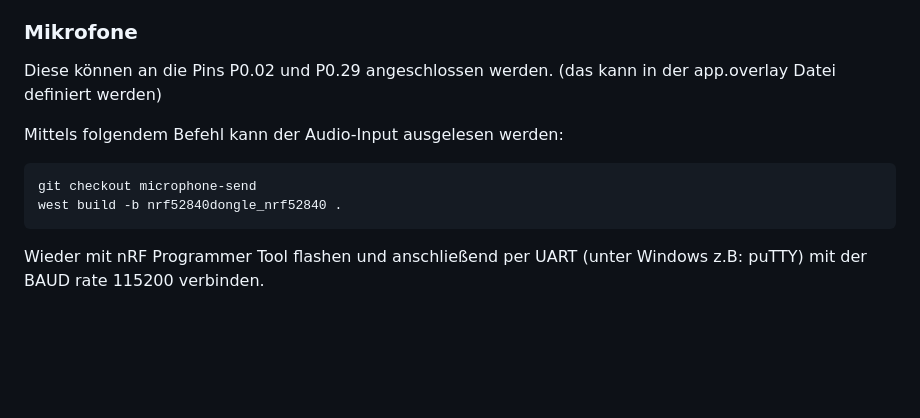
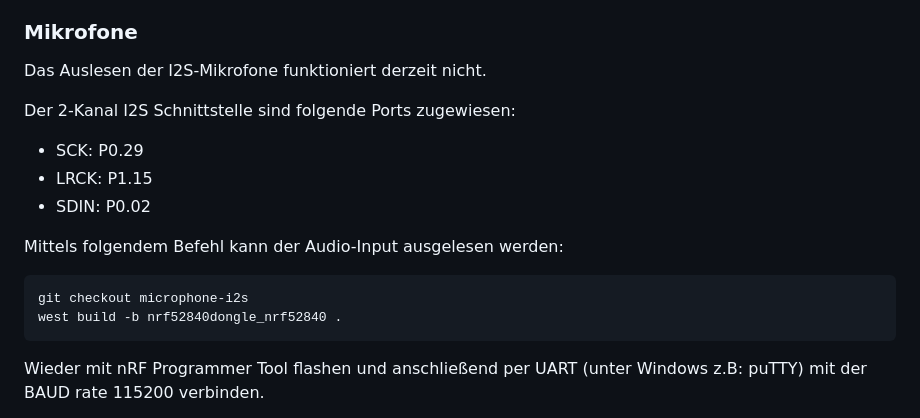
Before and after one commit to IP-VS/Connected-Roads, a Markdown page: README.md, the part around the change. GitHub-like rendering; blank space fills up the shorter version.

Commit message:
Update README.md Mikrofon

```diff
--- a/README.md
+++ b/README.md
@@ -70,11 +70,16 @@ Nach Starten und Auswählen des korrekten Ports, werden die verbundenen Nodes in
 
 ### Mikrofone
 
-Diese können an die Pins P0.02 und P0.29 angeschlossen werden. (das kann in der app.overlay Datei definiert werden)
+Das Auslesen der I2S-Mikrofone funktioniert derzeit nicht.
+
+Der 2-Kanal I2S Schnittstelle sind folgende Ports zugewiesen:
+- SCK: P0.29
+- LRCK: P1.15
+- SDIN: P0.02
 
 Mittels folgendem Befehl kann der Audio-Input ausgelesen werden:
 
-    git checkout microphone-send
+    git checkout microphone-i2s
     west build -b nrf52840dongle_nrf52840 .
 
 Wieder mit nRF Programmer Tool flashen und anschließend per UART (unter Windows z.B: puTTY) mit der BAUD rate 115200 verbinden.
```
